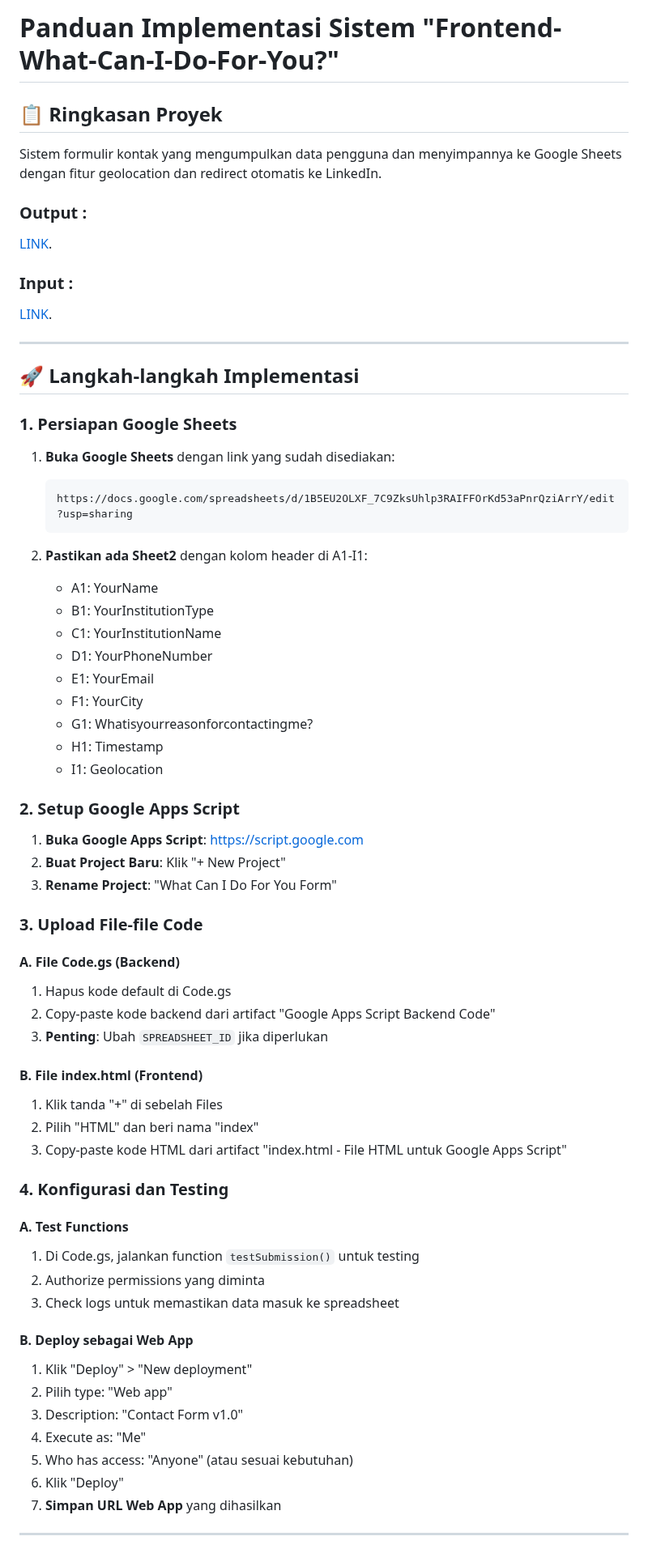
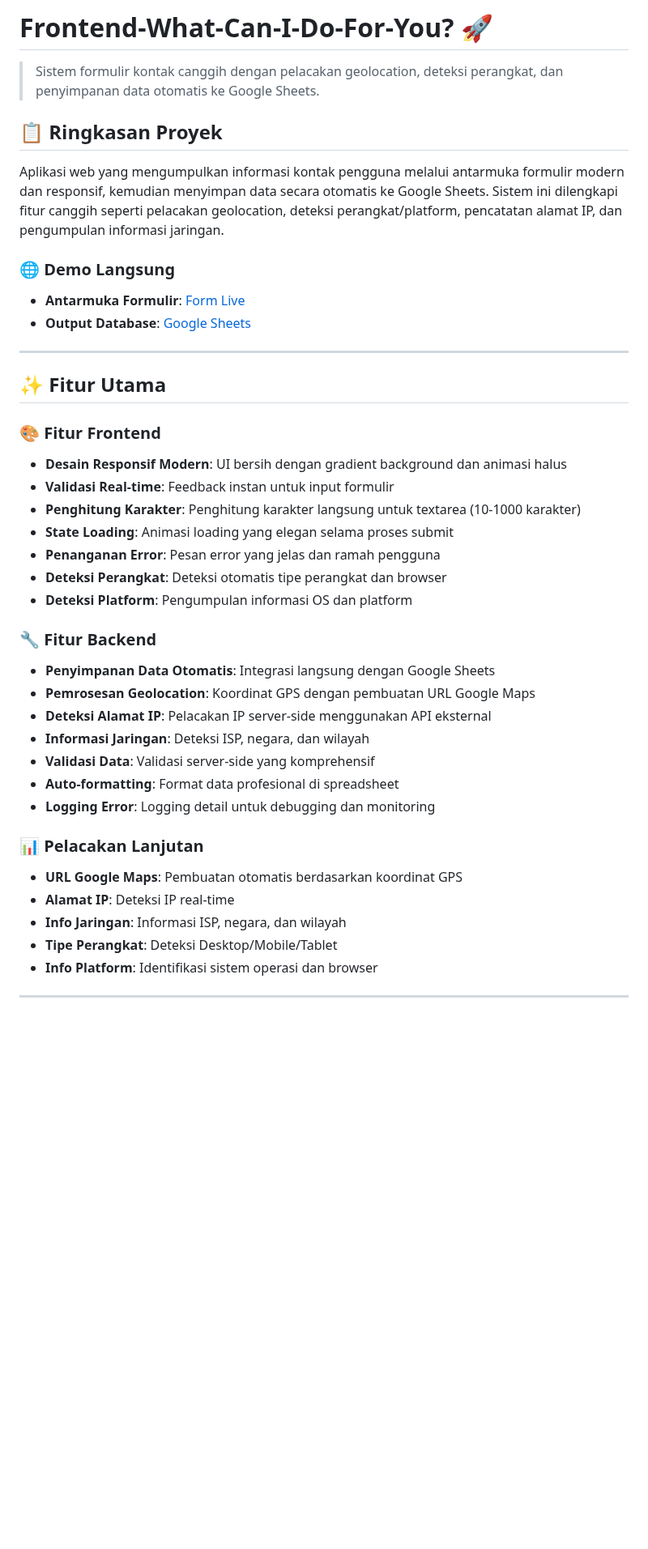
Before and after one commit to bahruprojects/Frontend-What-Can-I-Do-For-You, a Markdown page: README.md, the part around one of its changes. Shown at 81% size. GitHub-like rendering; blank space fills up the shorter version.

````diff
--- a/README.md
+++ b/README.md
@@ -1,70 +1,43 @@
-# Panduan Implementasi Sistem "Frontend-What-Can-I-Do-For-You?"
+# Frontend-What-Can-I-Do-For-You? 🚀
 
+> Sistem formulir kontak canggih dengan pelacakan geolocation, deteksi perangkat, dan penyimpanan data otomatis ke Google Sheets.
 
 ## 📋 Ringkasan Proyek
-Sistem formulir kontak yang mengumpulkan data pengguna dan menyimpannya ke Google Sheets dengan fitur geolocation dan redirect otomatis ke LinkedIn.
 
+Aplikasi web yang mengumpulkan informasi kontak pengguna melalui antarmuka formulir modern dan responsif, kemudian menyimpan data secara otomatis ke Google Sheets. Sistem ini dilengkapi fitur canggih seperti pelacakan geolocation, deteksi perangkat/platform, pencatatan alamat IP, dan pengumpulan informasi jaringan.
 
-### Output :
-[LINK](https://docs.google.com/spreadsheets/d/1B5EU2OLXF_7C9ZksUhlp3RAIFFOrKd53aPnrQziArrY/edit?gid=745019055#gid=745019055).
-
-### Input :
-[LINK](https://script.google.com/macros/s/AKfycbwOO7k9b3Irxz-oLOStBhu1toXO57qldG0xtLngEnX875N5Je_ICNCGPWXvVyR1zxw/exec).
+### 🌐 Demo Langsung
+- **Antarmuka Formulir**: [Form Live](https://script.google.com/macros/s/AKfycbz850GPM97rew-f-Silp45YKENYzQ_JszvraddiovIPU2RHxjJ6mHIBskkoqM1hP2Vs/exec)
+- **Output Database**: [Google Sheets](https://docs.google.com/spreadsheets/d/1B5EU2OLXF_7C9ZksUhlp3RAIFFOrKd53aPnrQziArrY/edit?gid=745019055#gid=745019055)
 
 ---
 
-## 🚀 Langkah-langkah Implementasi
+## ✨ Fitur Utama
 
-### 1. Persiapan Google Sheets
-1. **Buka Google Sheets** dengan link yang sudah disediakan:
-   ```
-   https://docs.google.com/spreadsheets/d/1B5EU2OLXF_7C9ZksUhlp3RAIFFOrKd53aPnrQziArrY/edit?usp=sharing
-   ```
+### 🎨 Fitur Frontend
+- **Desain Responsif Modern**: UI bersih dengan gradient background dan animasi halus
+- **Validasi Real-time**: Feedback instan untuk input formulir
+- **Penghitung Karakter**: Penghitung karakter langsung untuk textarea (10-1000 karakter)
+- **State Loading**: Animasi loading yang elegan selama proses submit
+- **Penanganan Error**: Pesan error yang jelas dan ramah pengguna
+- **Deteksi Perangkat**: Deteksi otomatis tipe perangkat dan browser
+- **Deteksi Platform**: Pengumpulan informasi OS dan platform
 
-2. **Pastikan ada Sheet2** dengan kolom header di A1-I1:
-   - A1: YourName
-   - B1: YourInstitutionType
-   - C1: YourInstitutionName
-   - D1: YourPhoneNumber
-   - E1: YourEmail
-   - F1: YourCity
-   - G1: Whatisyourreasonforcontactingme?
-   - H1: Timestamp
-   - I1: Geolocation
+### 🔧 Fitur Backend
+- **Penyimpanan Data Otomatis**: Integrasi langsung dengan Google Sheets
+- **Pemrosesan Geolocation**: Koordinat GPS dengan pembuatan URL Google Maps
+- **Deteksi Alamat IP**: Pelacakan IP server-side menggunakan API eksternal
+- **Informasi Jaringan**: Deteksi ISP, negara, dan wilayah
+- **Validasi Data**: Validasi server-side yang komprehensif
+- **Auto-formatting**: Format data profesional di spreadsheet
+- **Logging Error**: Logging detail untuk debugging dan monitoring
 
-### 2. Setup Google Apps Script
-
-1. **Buka Google Apps Script**: https://script.google.com
-2. **Buat Project Baru**: Klik "+ New Project"
-3. **Rename Project**: "What Can I Do For You Form"
-
-### 3. Upload File-file Code
-
-#### A. File Code.gs (Backend)
-1. Hapus kode default di Code.gs
-2. Copy-paste kode backend dari artifact "Google Apps Script Backend Code"
-3. **Penting**: Ubah `SPREADSHEET_ID` jika diperlukan
-
-#### B. File index.html (Frontend)
-1. Klik tanda "+" di sebelah Files
-2. Pilih "HTML" dan beri nama "index"
-3. Copy-paste kode HTML dari artifact "index.html - File HTML untuk Google Apps Script"
-
-### 4. Konfigurasi dan Testing
-
-#### A. Test Functions
-1. Di Code.gs, jalankan function `testSubmission()` untuk testing
-2. Authorize permissions yang diminta
-3. Check logs untuk memastikan data masuk ke spreadsheet
-
-#### B. Deploy sebagai Web App
-1. Klik "Deploy" > "New deployment"
-2. Pilih type: "Web app"
-3. Description: "Contact Form v1.0"
-4. Execute as: "Me"
-5. Who has access: "Anyone" (atau sesuai kebutuhan)
-6. Klik "Deploy"
-7. **Simpan URL Web App** yang dihasilkan
+### 📊 Pelacakan Lanjutan
+- **URL Google Maps**: Pembuatan otomatis berdasarkan koordinat GPS
+- **Alamat IP**: Deteksi IP real-time
+- **Info Jaringan**: Informasi ISP, negara, dan wilayah
+- **Tipe Perangkat**: Deteksi Desktop/Mobile/Tablet
+- **Info Platform**: Identifikasi sistem operasi dan browser
 
 ---
 
````
Also changed, not shown: other parts of README.md (+326 -129 lines).
